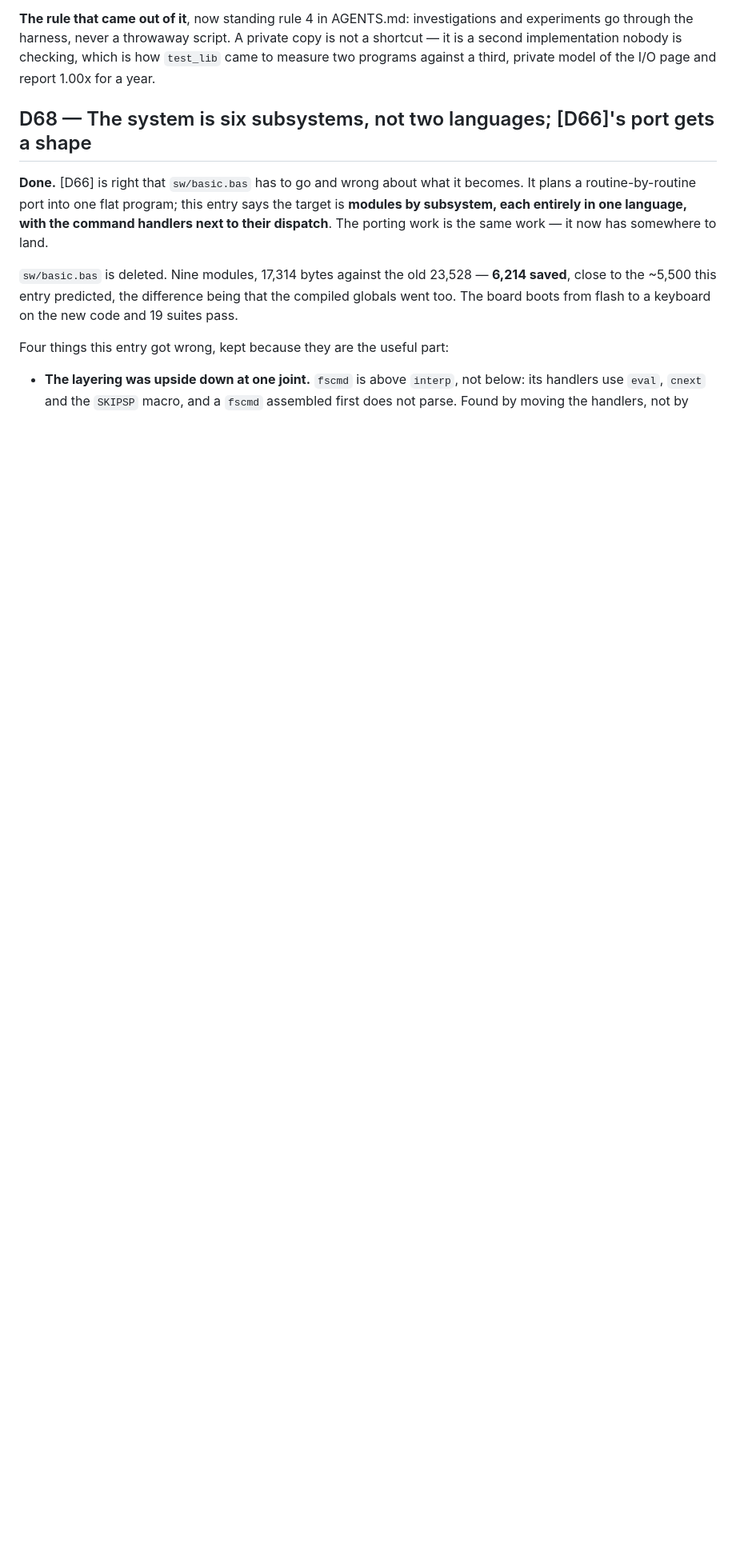
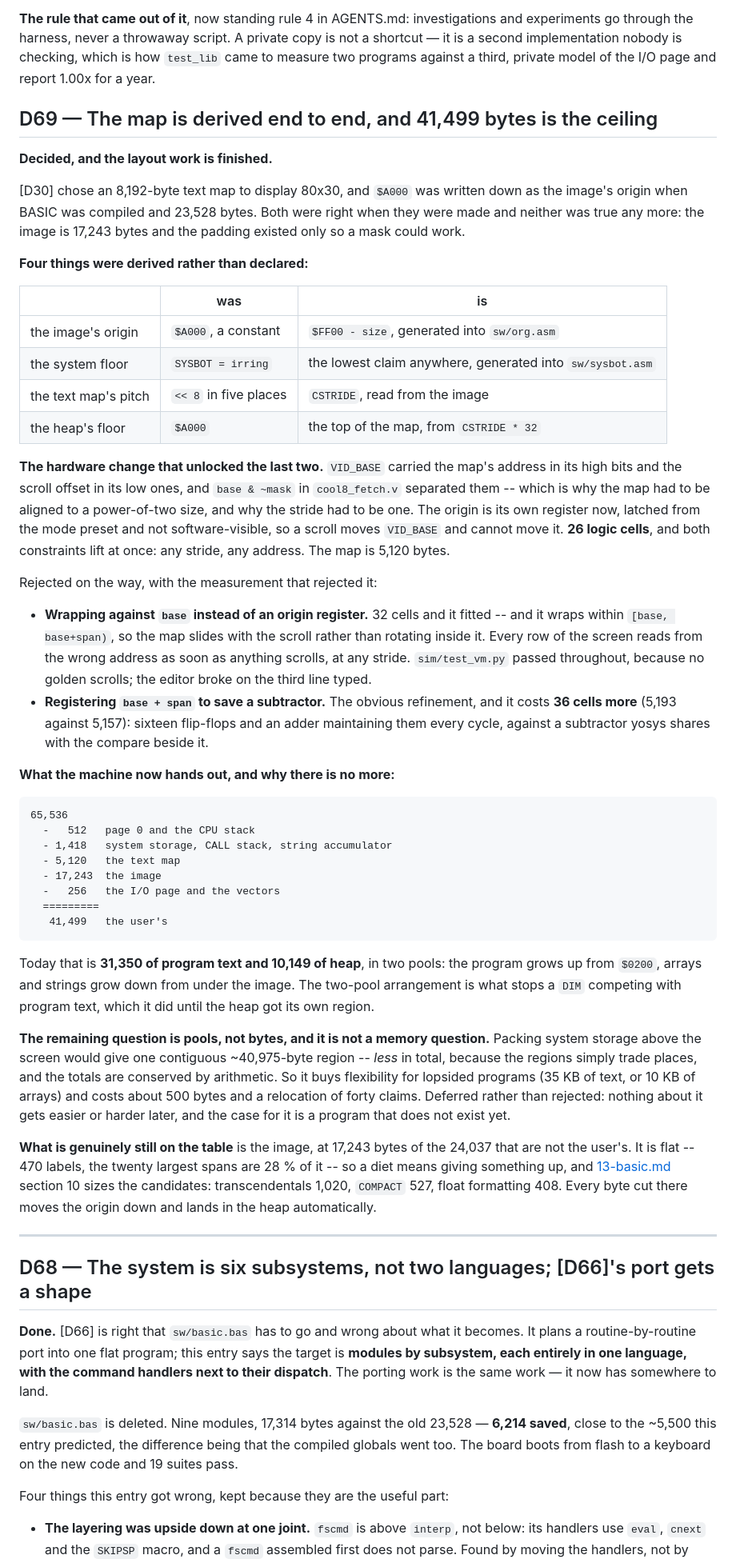
Before and after one commit to tomcoolpxl/cool8-cpu, a Markdown page: docs/01-decisions.md, the part around the change. Shown at 80% size. Rendered like a GitHub page; blank space fills up the shorter version.

Commit message:
D69: the map is derived end to end, and 41,499 bytes is the ceiling
Several architectural calls went in over the last day without the
numbered entry this project requires, so here they are with the
argument on both sides and the measurements that settled each.

Four numbers stopped being written down and started being derived: the
image origin ($FF00 minus its size, generated), the system floor (the
lowest claim anywhere, generated), the text map''s pitch (CSTRIDE, read
from the image rather than shifted in five separate places), and the
heap floor (the top of the map, from CSTRIDE * 32).

The hardware change that unlocked the last two is the map-origin
register: VID_BASE used to carry the map''s address in its high bits and
the scroll offset in its low ones, and a mask separated them -- which is
where "aligned to a power-of-two size" came from, and the power-of-two
stride with it. 26 cells, and both constraints lift together.

Two things rejected with the measurement that rejected them: wrapping
against `base` rather than an origin (32 cells, fitted, and slides the
map with the scroll -- test_vm passed throughout because no golden
scrolls), and registering `base + span` to save a subtractor (36 cells
*more*, 5193 against 5157).

And the arithmetic that closes the layout question: 41,499 bytes is
everything left after page 0, the stack, system storage, the map, the
image and the I/O page, and that is exactly what the machine hands out
-- 31,350 of program text and 10,149 of heap. Packing system storage
above the screen would make it one contiguous ~40,975, which is *less*,
because the regions trade places and the total is conserved. So that is
a flexibility question worth about 500 bytes and forty relocated
claims, deferred rather than rejected.

What is actually still on the table is the image: 17,243 of the 24,037
bytes that are not the user''s, flat enough that a diet means giving
something up, and every byte cut moves the origin down into the heap on
its own.

Co-Authored-By: Claude Opus 5 <noreply@anthropic.com>

````diff
--- a/docs/01-decisions.md
+++ b/docs/01-decisions.md
@@ -2309,6 +2309,84 @@ throwaway script. A private copy is not a shortcut — it is a second
 implementation nobody is checking, which is how `test_lib` came to
 measure two programs against a third, private model of the I/O page
 and report 1.00x for a year.
+
+## D69 — The map is derived end to end, and 41,499 bytes is the ceiling
+
+**Decided, and the layout work is finished.**
+
+[D30] chose an 8,192-byte text map to display 80x30, and `$A000` was
+written down as the image's origin when BASIC was compiled and 23,528
+bytes. Both were right when they were made and neither was true any
+more: the image is 17,243 bytes and the padding existed only so a mask
+could work.
+
+**Four things were derived rather than declared:**
+
+| | was | is |
+|---|---|---|
+| the image's origin | `$A000`, a constant | `$FF00 - size`, generated into `sw/org.asm` |
+| the system floor | `SYSBOT = irring` | the lowest claim anywhere, generated into `sw/sysbot.asm` |
+| the text map's pitch | `<< 8` in five places | `CSTRIDE`, read from the image |
+| the heap's floor | `$A000` | the top of the map, from `CSTRIDE * 32` |
+
+**The hardware change that unlocked the last two.** `VID_BASE` carried
+the map's address in its high bits and the scroll offset in its low
+ones, and `base & ~mask` in `cool8_fetch.v` separated them -- which is
+why the map had to be aligned to a power-of-two size, and why the stride
+had to be one. The origin is its own register now, latched from the mode
+preset and not software-visible, so a scroll moves `VID_BASE` and cannot
+move it. **26 logic cells**, and both constraints lift at once: any
+stride, any address. The map is 5,120 bytes.
+
+Rejected on the way, with the measurement that rejected it:
+
+* **Wrapping against `base` instead of an origin register.** 32 cells
+  and it fitted -- and it wraps within `[base, base+span)`, so the map
+  slides with the scroll rather than rotating inside it. Every row of
+  the screen reads from the wrong address as soon as anything scrolls,
+  at any stride. `sim/test_vm.py` passed throughout, because no golden
+  scrolls; the editor broke on the third line typed.
+* **Registering `base + span` to save a subtractor.** The obvious
+  refinement, and it costs **36 cells more** (5,193 against 5,157):
+  sixteen flip-flops and an adder maintaining them every cycle, against
+  a subtractor yosys shares with the compare beside it.
+
+**What the machine now hands out, and why there is no more:**
+
+```
+65,536
+  -   512   page 0 and the CPU stack
+  - 1,418   system storage, CALL stack, string accumulator
+  - 5,120   the text map
+  - 17,243  the image
+  -   256   the I/O page and the vectors
+  =========
+   41,499   the user's
+```
+
+Today that is **31,350 of program text and 10,149 of heap**, in two
+pools: the program grows up from `$0200`, arrays and strings grow down
+from under the image. The two-pool arrangement is what stops a `DIM`
+competing with program text, which it did until the heap got its own
+region.
+
+**The remaining question is pools, not bytes, and it is not a memory
+question.** Packing system storage above the screen would give one
+contiguous ~40,975-byte region -- *less* in total, because the regions
+simply trade places, and the totals are conserved by arithmetic. So it
+buys flexibility for lopsided programs (35 KB of text, or 10 KB of
+arrays) and costs about 500 bytes and a relocation of forty claims.
+Deferred rather than rejected: nothing about it gets easier or harder
+later, and the case for it is a program that does not exist yet.
+
+**What is genuinely still on the table** is the image, at 17,243 bytes
+of the 24,037 that are not the user's. It is flat -- 470 labels, the
+twenty largest spans are 28 % of it -- so a diet means giving something
+up, and [13-basic.md](13-basic.md) section 10 sizes the candidates:
+transcendentals 1,020, `COMPACT` 527, float formatting 408. Every byte
+cut there moves the origin down and lands in the heap automatically.
+
+---
 
 ## D68 — The system is six subsystems, not two languages; [D66]'s port gets a shape
 
````
